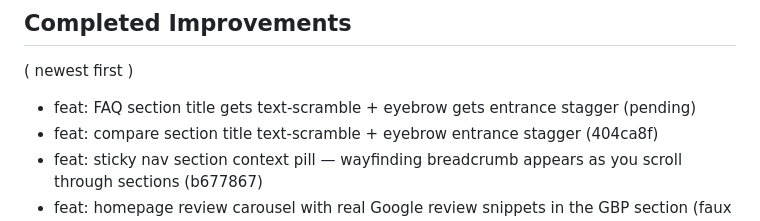
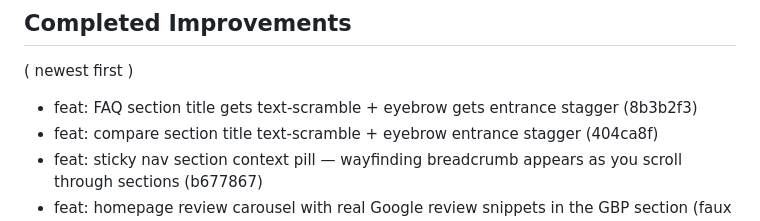
Before and after one commit to Mangomangoman1/HDRNewV2, a Markdown page: .improvement-manifest.md, the part around the change. GitHub-like rendering.

Commit message:
chore: update manifest with FAQ title text-scramble SHA

```diff
--- a/.improvement-manifest.md
+++ b/.improvement-manifest.md
@@ -5,7 +5,7 @@
 
 ## Completed Improvements
 ( newest first )
-- feat: FAQ section title gets text-scramble + eyebrow gets entrance stagger (pending)
+- feat: FAQ section title gets text-scramble + eyebrow gets entrance stagger (8b3b2f3)
 - feat: compare section title text-scramble + eyebrow entrance stagger (404ca8f)
 - feat: sticky nav section context pill — wayfinding breadcrumb appears as you scroll through sections (b677867)
 - feat: homepage review carousel with real Google review snippets in the GBP section (faux testimonial-free) (40ef14a)
```
